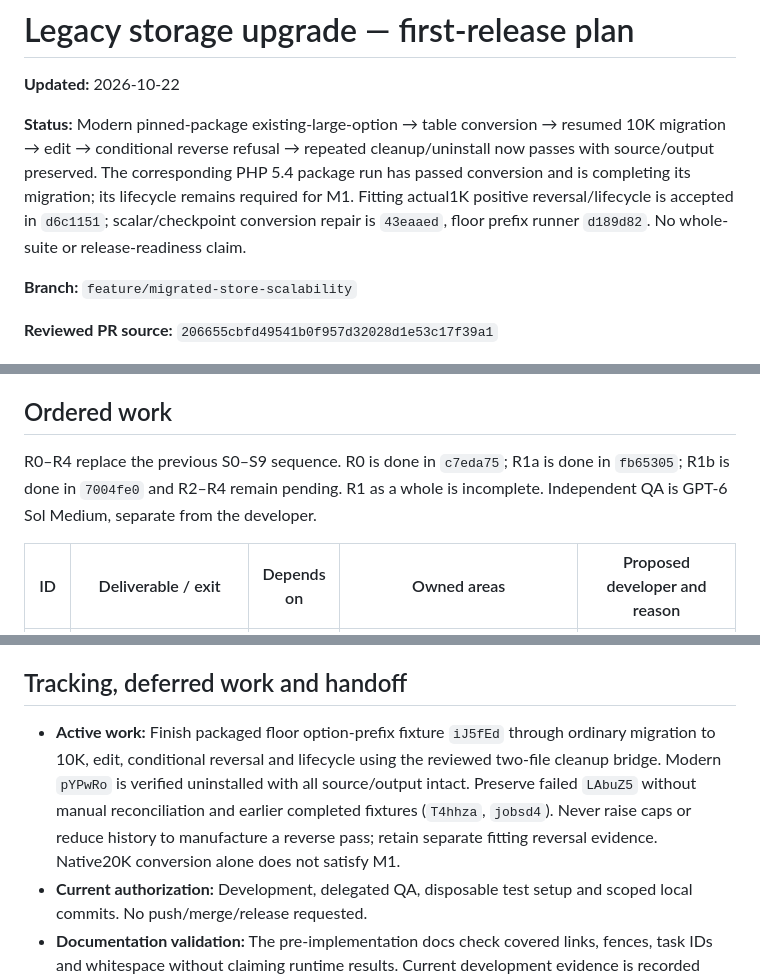
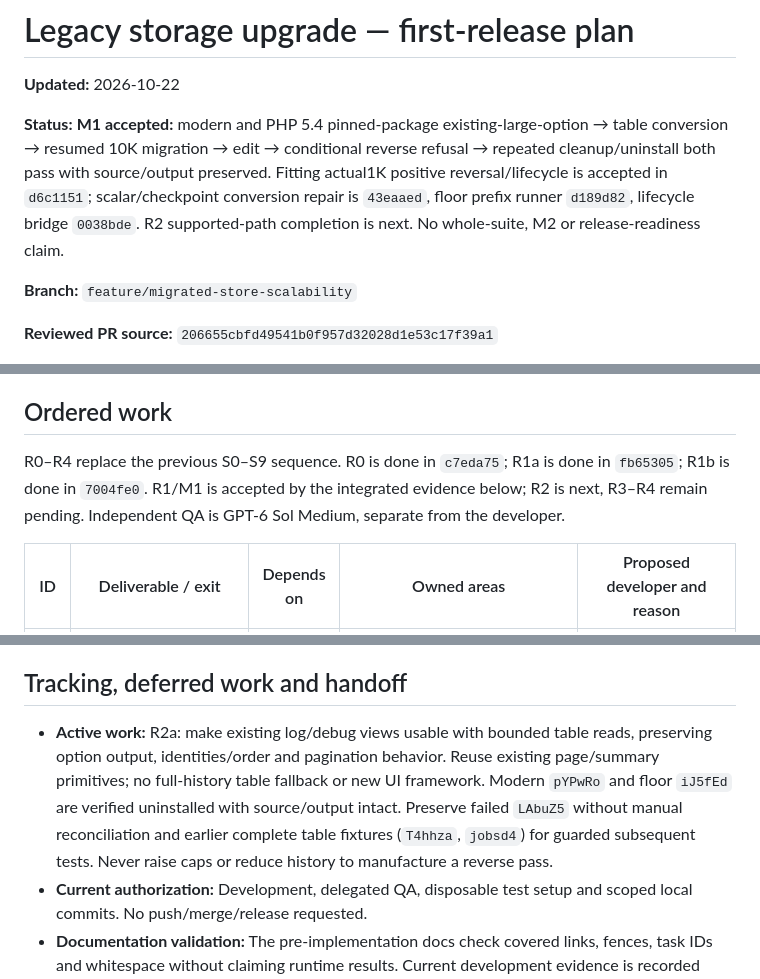
Before and after one commit to fooplugins/foogallery-migrate, a Markdown page: docs/dev-plan.md, 3 parts joined by grey strips. Drawn GitHub-style.

```diff
--- a/docs/dev-plan.md
+++ b/docs/dev-plan.md
@@ -2,7 +2,7 @@
 
 **Updated:** 2026-10-22
 
-**Status:** Modern pinned-package existing-large-option → table conversion → resumed 10K migration → edit → conditional reverse refusal → repeated cleanup/uninstall now passes with source/output preserved. The corresponding PHP 5.4 package run has passed conversion and is completing its migration; its lifecycle remains required for M1. Fitting actual1K positive reversal/lifecycle is accepted in `d6c1151`; scalar/checkpoint conversion repair is `43eaaed`, floor prefix runner `d189d82`. No whole-suite or release-readiness claim.
+**Status:** **M1 accepted:** modern and PHP 5.4 pinned-package existing-large-option → table conversion → resumed 10K migration → edit → conditional reverse refusal → repeated cleanup/uninstall both pass with source/output preserved. Fitting actual1K positive reversal/lifecycle is accepted in `d6c1151`; scalar/checkpoint conversion repair is `43eaaed`, floor prefix runner `d189d82`, lifecycle bridge `0038bde`. R2 supported-path completion is next. No whole-suite, M2 or release-readiness claim.
 
 **Branch:** `feature/migrated-store-scalability`
 
@@ -67,7 +67,7 @@ Historical receipts: [October 20 review](pr15-review-checkpoint-2026-10-20.md),
 
 ## Ordered work
 
-R0–R4 replace the previous S0–S9 sequence. R0 is done in `c7eda75`; R1a is done in `fb65305`; R1b is done in `7004fe0` and R2–R4 remain pending. R1 as a whole is incomplete. Independent QA is GPT-6 Sol Medium, separate from the developer.
+R0–R4 replace the previous S0–S9 sequence. R0 is done in `c7eda75`; R1a is done in `fb65305`; R1b is done in `7004fe0`. R1/M1 is accepted by the integrated evidence below; R2 is next, R3–R4 remain pending. Independent QA is GPT-6 Sol Medium, separate from the developer.
 
 | ID | Deliverable / exit | Depends on | Owned areas | Proposed developer and reason |
 |---|---|---|---|---|
@@ -191,7 +191,7 @@ Read guards and phase parameters before using `tests/integration/storage-release
 
 ## Tracking, deferred work and handoff
 
-- **Active work:** Finish packaged floor option-prefix fixture `iJ5fEd` through ordinary migration to 10K, edit, conditional reversal and lifecycle using the reviewed two-file cleanup bridge. Modern `pYPwRo` is verified uninstalled with all source/output intact. Preserve failed `LAbuZ5` without manual reconciliation and earlier completed fixtures (`T4hhza`, `jobsd4`). Never raise caps or reduce history to manufacture a reverse pass; retain separate fitting reversal evidence. Native20K conversion alone does not satisfy M1.
+- **Active work:** R2a: make existing log/debug views usable with bounded table reads, preserving option output, identities/order and pagination behavior. Reuse existing page/summary primitives; no full-history table fallback or new UI framework. Modern `pYPwRo` and floor `iJ5fEd` are verified uninstalled with source/output intact. Preserve failed `LAbuZ5` without manual reconciliation and earlier complete table fixtures (`T4hhza`, `jobsd4`) for guarded subsequent tests. Never raise caps or reduce history to manufacture a reverse pass.
 - **Current authorization:** Development, delegated QA, disposable test setup and scoped local commits. No push/merge/release requested.
 - **Documentation validation:** The pre-implementation docs check covered links, fences, task IDs and whitespace without claiming runtime results. Current development evidence is recorded below.
 - **Statuses:** `pending → developing → qa → validating → done`; use `blocked` / `budget-stopped` with a precise reason.
```
Also changed, not shown: other parts of docs/dev-plan.md (+14 -1 lines).
